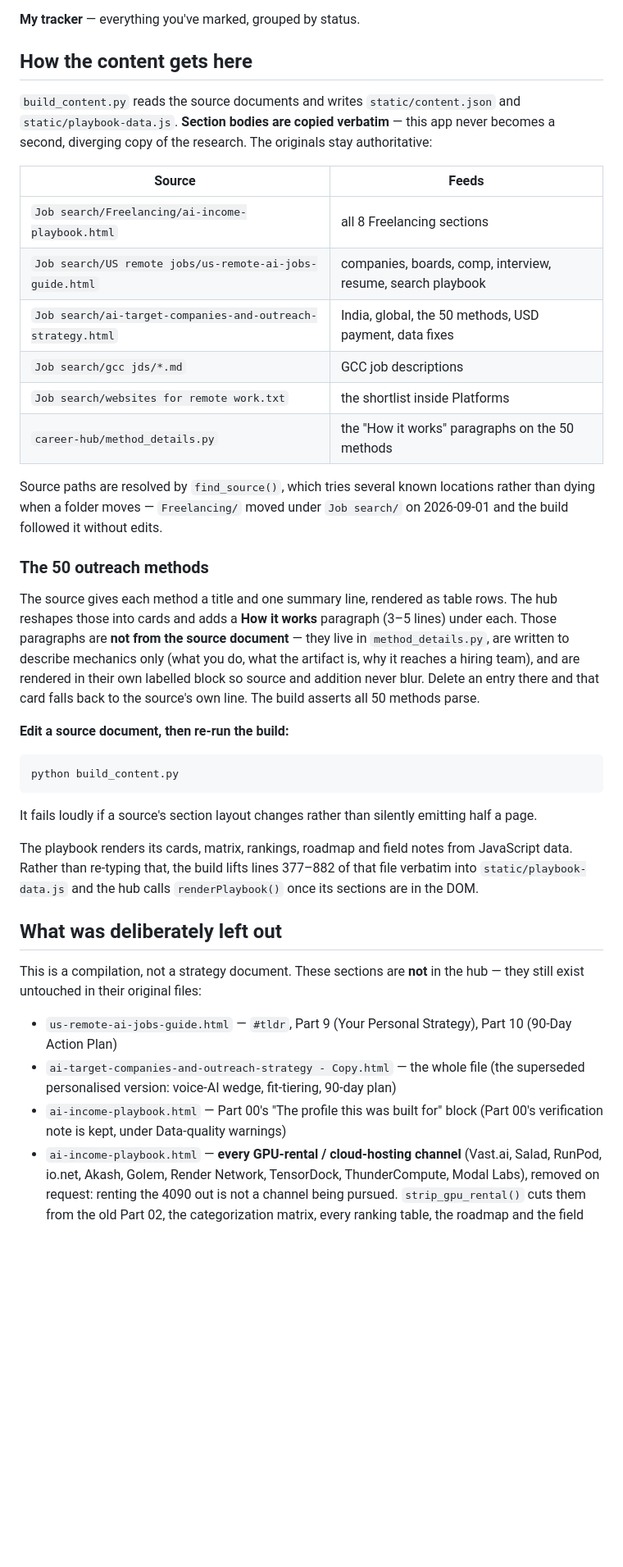
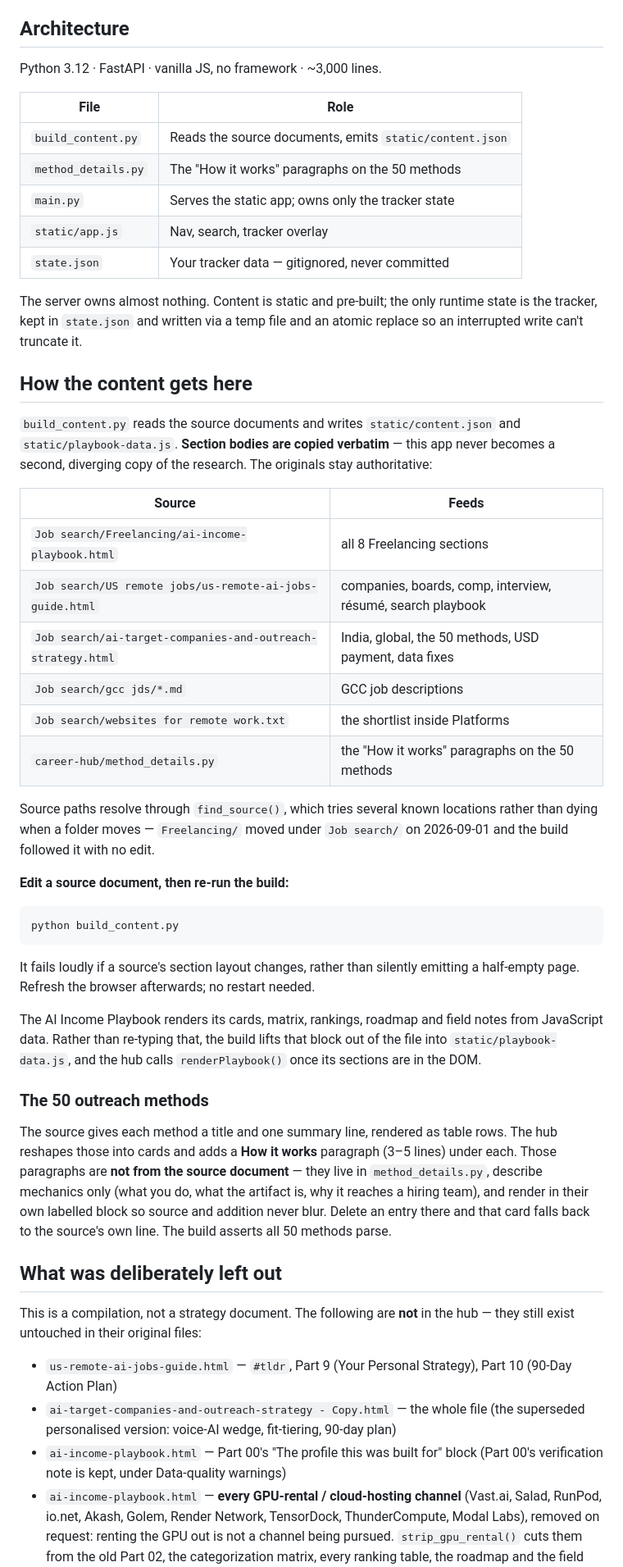
Before and after one commit to madhavsai/career-hub, a Markdown page: README.md, the part around one of its changes. Shown at 82% size. GitHub-like rendering; blank space fills up the shorter version.

````diff
--- a/README.md
+++ b/README.md
@@ -34,6 +53,20 @@ interview prep · resume & portfolio · getting paid in USD · platform search
 playbook · data-quality warnings · sources
 
-**My tracker** — everything you've marked, grouped by status.
+## Architecture
+
+Python 3.12 · FastAPI · vanilla JS, no framework · ~3,000 lines.
+
+| File | Role |
+|---|---|
+| `build_content.py` | Reads the source documents, emits `static/content.json` |
+| `method_details.py` | The "How it works" paragraphs on the 50 methods |
+| `main.py` | Serves the static app; owns only the tracker state |
+| `static/app.js` | Nav, search, tracker overlay |
+| `state.json` | Your tracker data — gitignored, never committed |
+
+The server owns almost nothing. Content is static and pre-built; the only
+runtime state is the tracker, kept in `state.json` and written via a temp file
+and an atomic replace so an interrupted write can't truncate it.
 
 ## How the content gets here
 
@@ -45,26 +78,15 @@ authoritative:
 | Source | Feeds |
 |---|---|
 | `Job search/Freelancing/ai-income-playbook.html` | all 8 Freelancing sections |
-| `Job search/US remote jobs/us-remote-ai-jobs-guide.html` | companies, boards, comp, interview, resume, search playbook |
+| `Job search/US remote jobs/us-remote-ai-jobs-guide.html` | companies, boards, comp, interview, résumé, search playbook |
 | `Job search/ai-target-companies-and-outreach-strategy.html` | India, global, the 50 methods, USD payment, data fixes |
 | `Job search/gcc jds/*.md` | GCC job descriptions |
 | `Job search/websites for remote work.txt` | the shortlist inside Platforms |
 | `career-hub/method_details.py` | the "How it works" paragraphs on the 50 methods |
 
-Source paths are resolved by `find_source()`, which tries several known locations
-rather than dying when a folder moves — `Freelancing/` moved under `Job search/`
-on 2026-09-01 and the build followed it without edits.
-
-### The 50 outreach methods
-
-The source gives each method a title and one summary line, rendered as table
-rows. The hub reshapes those into cards and adds a **How it works** paragraph
-(3–5 lines) under each. Those paragraphs are **not from the source document** —
-they live in `method_details.py`, are written to describe mechanics only (what
-you do, what the artifact is, why it reaches a hiring team), and are rendered in
-their own labelled block so source and addition never blur. Delete an entry there
-and that card falls back to the source's own line. The build asserts all 50
-methods parse.
+Source paths resolve through `find_source()`, which tries several known
+locations rather than dying when a folder moves — `Freelancing/` moved under
+`Job search/` on 2026-09-01 and the build followed it with no edit.
 
 **Edit a source document, then re-run the build:**
 
@@ -72,17 +94,27 @@ methods parse.
 python build_content.py
 ```
 
-It fails loudly if a source's section layout changes rather than silently
-emitting half a page.
+It fails loudly if a source's section layout changes, rather than silently
+emitting a half-empty page. Refresh the browser afterwards; no restart needed.
 
-The playbook renders its cards, matrix, rankings, roadmap and field notes from
-JavaScript data. Rather than re-typing that, the build lifts lines 377–882 of
-that file verbatim into `static/playbook-data.js` and the hub calls
+The AI Income Playbook renders its cards, matrix, rankings, roadmap and field
+notes from JavaScript data. Rather than re-typing that, the build lifts that
+block out of the file into `static/playbook-data.js`, and the hub calls
 `renderPlaybook()` once its sections are in the DOM.
+
+### The 50 outreach methods
+
+The source gives each method a title and one summary line, rendered as table
+rows. The hub reshapes those into cards and adds a **How it works** paragraph
+(3–5 lines) under each. Those paragraphs are **not from the source document** —
+they live in `method_details.py`, describe mechanics only (what you do, what the
+artifact is, why it reaches a hiring team), and render in their own labelled
+block so source and addition never blur. Delete an entry there and that card
+falls back to the source's own line. The build asserts all 50 methods parse.
 
 ## What was deliberately left out
 
-This is a compilation, not a strategy document. These sections are **not** in the
+This is a compilation, not a strategy document. The following are **not** in the
 hub — they still exist untouched in their original files:
 
 - `us-remote-ai-jobs-guide.html` — `#tldr`, Part 9 (Your Personal Strategy),
@@ -93,6 +125,6 @@ hub — they still exist untouched in their original files:
   (Part 00's verification note is kept, under Data-quality warnings)
 - `ai-income-playbook.html` — **every GPU-rental / cloud-hosting channel**
   (Vast.ai, Salad, RunPod, io.net, Akash, Golem, Render Network, TensorDock,
-  ThunderCompute, Modal Labs), removed on request: renting the 4090 out is not a
+  ThunderCompute, Modal Labs), removed on request: renting the GPU out is not a
   channel being pursued. `strip_gpu_rental()` cuts them from the old Part 02, the
   categorization matrix, every ranking table, the roadmap and the field notes,
````
Also changed, not shown: other parts of README.md (+46 -35 lines), docs/screenshot.png (added).
